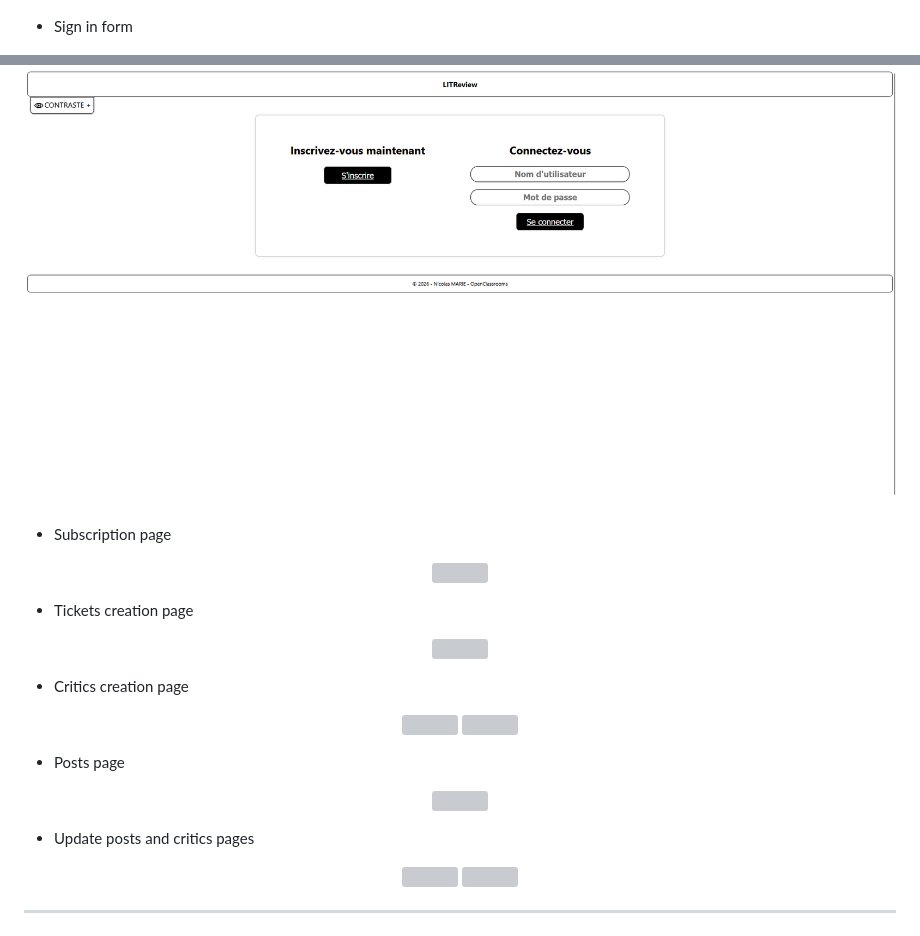
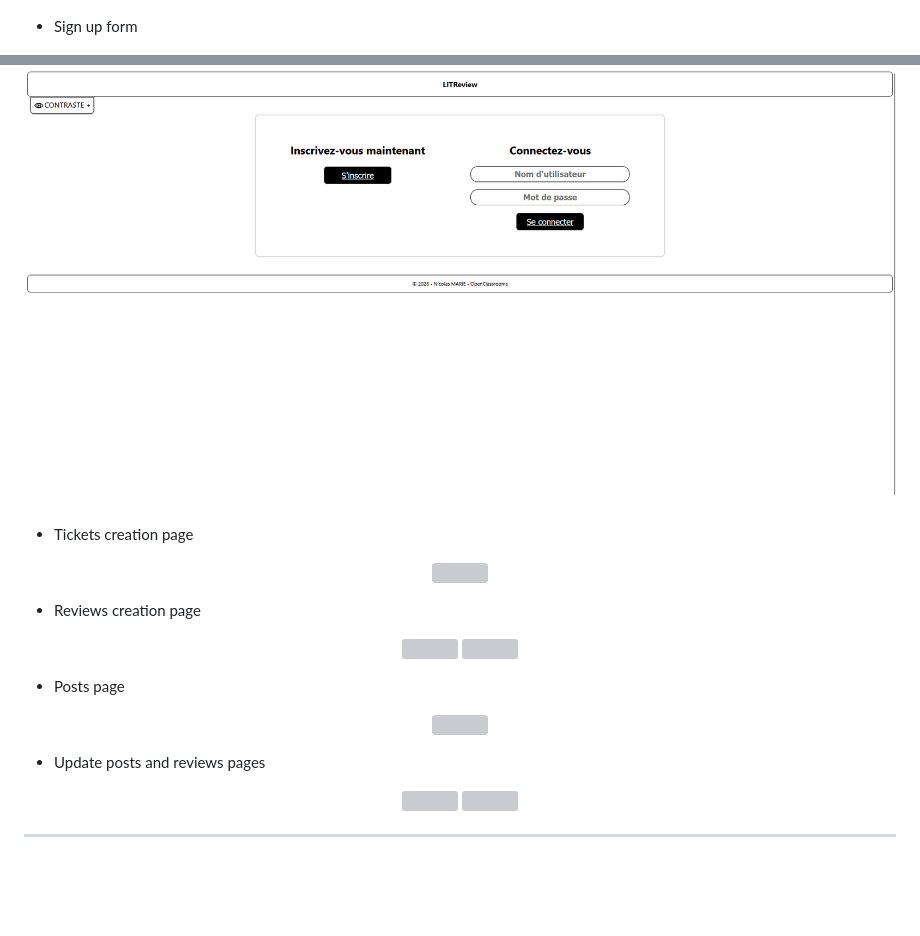
Before and after one commit to Tit-Co/OpenClassrooms_Project_09, a Markdown page: README.md, 2 parts joined by grey strips. Drawn GitHub-style; blank space fills up the shorter version; grey boxes are pictures that could not be loaded.

```diff
--- a/README.md
+++ b/README.md
@@ -103,7 +103,7 @@ Or
     <img src="./screenshots/homepage_screenshot.png" width="auto" style="border: 1px solid grey; border-radius: 10px;">
 </p>
 
-- Sign in form
+- Sign up form
 <p align="center">
     <img src="./screenshots/signin_form_screenshot.png" width="auto" style="border: 1px solid grey; border-radius: 10px;">
 </p>
@@ -118,17 +118,12 @@ Or
     <img src="./screenshots/disabilities_version.png" width="auto" style="border: 1px solid grey; border-radius: 10px;">
 </p>
 
-- Subscription page
-<p align="center">
-    <img src="./screenshots/subscription_page_screenshot.png" width="auto" style="border: 1px solid grey; border-radius: 10px;">
-</p>
-
 - Tickets creation page
 <p align="center">
     <img src="./screenshots/tickets_creation_page_screenshot.png" width="auto" style="border: 1px solid grey; border-radius: 10px;">
 </p>
 
-- Critics creation page
+- Reviews creation page
 <p align="center">
     <img src="./screenshots/critics_creation_page_screenshot_1.png" width="auto" style="border: 1px solid grey; border-radius: 10px;">
     <img src="./screenshots/critics_creation_page_screenshot_2.png" width="auto" style="border: 1px solid grey; border-radius: 10px;">
@@ -139,7 +134,7 @@ Or
     <img src="./screenshots/posts_page_screenshot.png" width="auto" style="border: 1px solid grey; border-radius: 10px;">
 </p>
 
-- Update posts and critics pages
+- Update posts and reviews pages
 <p align="center">
     <img src="./screenshots/update_pages_screenshot_1.png" width="auto" style="border: 1px solid grey; border-radius: 10px;">
     <img src="./screenshots/update_pages_screenshot_2.png" width="auto" style="border: 1px solid grey; border-radius: 10px;">
```
Also changed, not shown: other parts of README.md (+7 -7 lines), structure.png.
